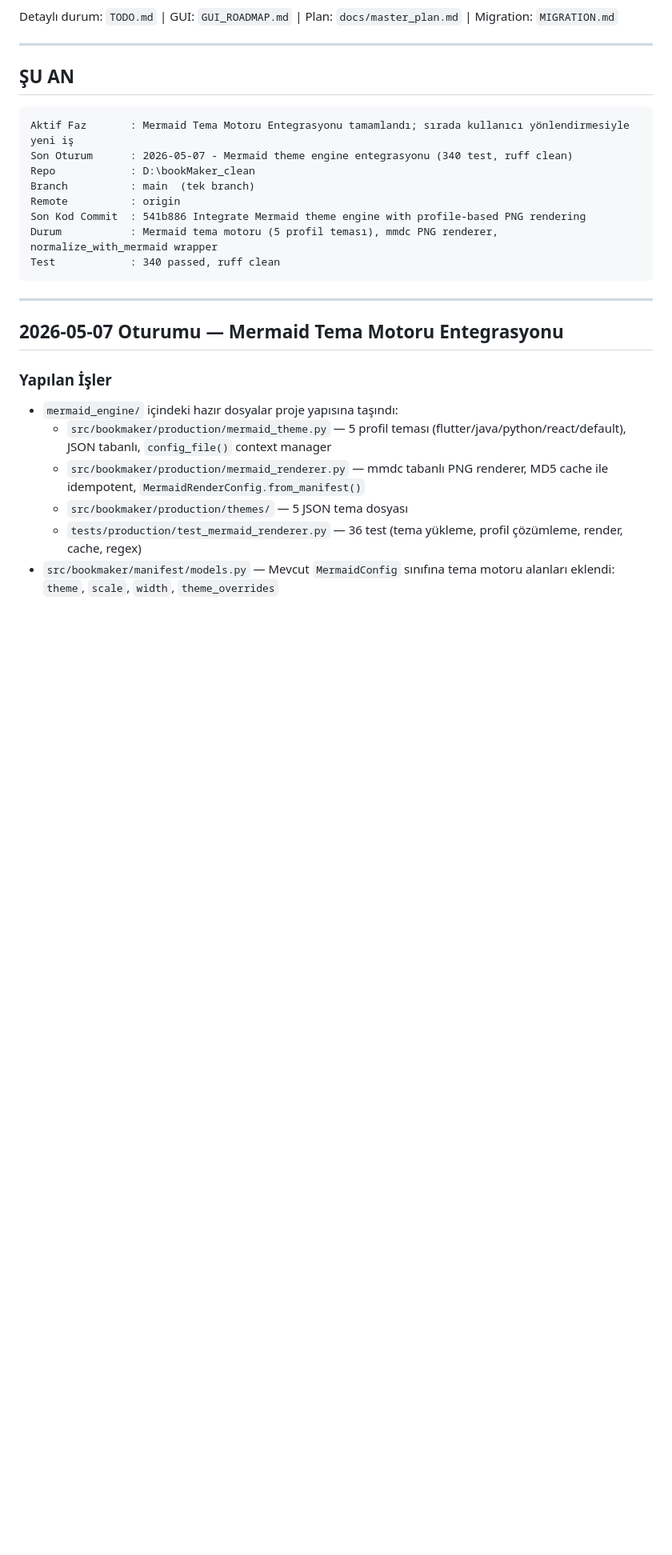
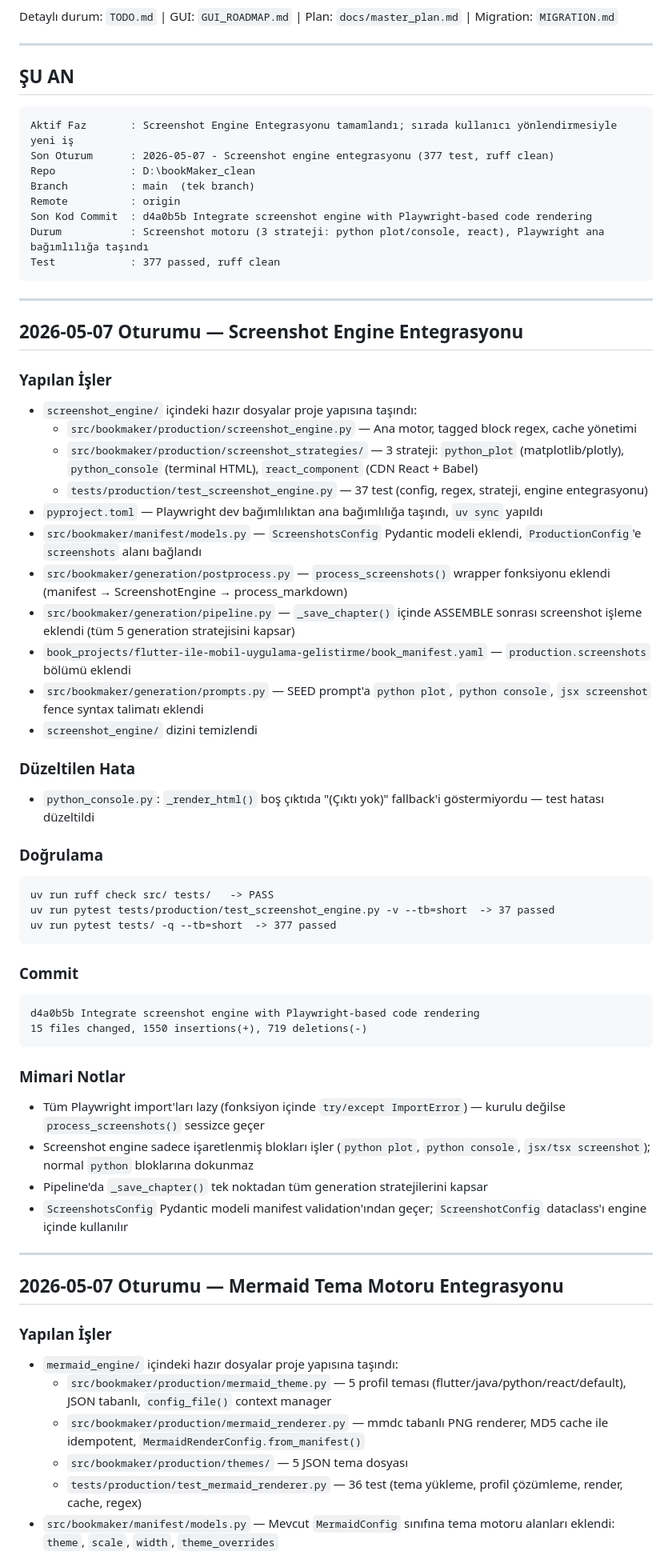
Before and after one commit to bmdersleri/bookMaker, a Markdown page: SESSION.md, the part around one of its changes. Shown at 80% size. GitHub-like rendering; blank space fills up the shorter version.

Commit message:
Update SESSION.md with screenshot engine integration
Co-Authored-By: Claude Opus 4.7 <noreply@anthropic.com>

````diff
--- a/SESSION.md
+++ b/SESSION.md
@@ -9,15 +9,59 @@ Detaylı durum: `TODO.md` | GUI: `GUI_ROADMAP.md` | Plan: `docs/master_plan.md`
 ## ŞU AN
 
 ```text
-Aktif Faz       : Mermaid Tema Motoru Entegrasyonu tamamlandı; sırada kullanıcı yönlendirmesiyle yeni iş
-Son Oturum      : 2026-05-07 - Mermaid theme engine entegrasyonu (340 test, ruff clean)
+Aktif Faz       : Screenshot Engine Entegrasyonu tamamlandı; sırada kullanıcı yönlendirmesiyle yeni iş
+Son Oturum      : 2026-05-07 - Screenshot engine entegrasyonu (377 test, ruff clean)
 Repo            : D:\bookMaker_clean
 Branch          : main  (tek branch)
 Remote          : origin
-Son Kod Commit  : 541b886 Integrate Mermaid theme engine with profile-based PNG rendering
-Durum           : Mermaid tema motoru (5 profil teması), mmdc PNG renderer, normalize_with_mermaid wrapper
-Test            : 340 passed, ruff clean
+Son Kod Commit  : d4a0b5b Integrate screenshot engine with Playwright-based code rendering
+Durum           : Screenshot motoru (3 strateji: python plot/console, react), Playwright ana bağımlılığa taşındı
+Test            : 377 passed, ruff clean
 ```
+
+---
+
+## 2026-05-07 Oturumu — Screenshot Engine Entegrasyonu
+
+### Yapılan İşler
+
+- `screenshot_engine/` içindeki hazır dosyalar proje yapısına taşındı:
+  - `src/bookmaker/production/screenshot_engine.py` — Ana motor, tagged block regex, cache yönetimi
+  - `src/bookmaker/production/screenshot_strategies/` — 3 strateji: `python_plot` (matplotlib/plotly), `python_console` (terminal HTML), `react_component` (CDN React + Babel)
+  - `tests/production/test_screenshot_engine.py` — 37 test (config, regex, strateji, engine entegrasyonu)
+- `pyproject.toml` — Playwright dev bağımlılıktan ana bağımlılığa taşındı, `uv sync` yapıldı
+- `src/bookmaker/manifest/models.py` — `ScreenshotsConfig` Pydantic modeli eklendi, `ProductionConfig`'e `screenshots` alanı bağlandı
+- `src/bookmaker/generation/postprocess.py` — `process_screenshots()` wrapper fonksiyonu eklendi (manifest → ScreenshotEngine → process_markdown)
+- `src/bookmaker/generation/pipeline.py` — `_save_chapter()` içinde ASSEMBLE sonrası screenshot işleme eklendi (tüm 5 generation stratejisini kapsar)
+- `book_projects/flutter-ile-mobil-uygulama-gelistirme/book_manifest.yaml` — `production.screenshots` bölümü eklendi
+- `src/bookmaker/generation/prompts.py` — SEED prompt'a `python plot`, `python console`, `jsx screenshot` fence syntax talimatı eklendi
+- `screenshot_engine/` dizini temizlendi
+
+### Düzeltilen Hata
+
+- `python_console.py`: `_render_html()` boş çıktıda "(Çıktı yok)" fallback'i göstermiyordu — test hatası düzeltildi
+
+### Doğrulama
+
+```text
+uv run ruff check src/ tests/   -> PASS
+uv run pytest tests/production/test_screenshot_engine.py -v --tb=short  -> 37 passed
+uv run pytest tests/ -q --tb=short  -> 377 passed
+```
+
+### Commit
+
+```text
+d4a0b5b Integrate screenshot engine with Playwright-based code rendering
+15 files changed, 1550 insertions(+), 719 deletions(-)
+```
+
+### Mimari Notlar
+
+- Tüm Playwright import'ları lazy (fonksiyon içinde `try/except ImportError`) — kurulu değilse `process_screenshots()` sessizce geçer
+- Screenshot engine sadece işaretlenmiş blokları işler (`python plot`, `python console`, `jsx/tsx screenshot`); normal `python` bloklarına dokunmaz
+- Pipeline'da `_save_chapter()` tek noktadan tüm generation stratejilerini kapsar
+- `ScreenshotsConfig` Pydantic modeli manifest validation'ından geçer; `ScreenshotConfig` dataclass'ı engine içinde kullanılır
 
 ---
 
````
Also changed, not shown: other parts of SESSION.md (+2 -1 lines).
